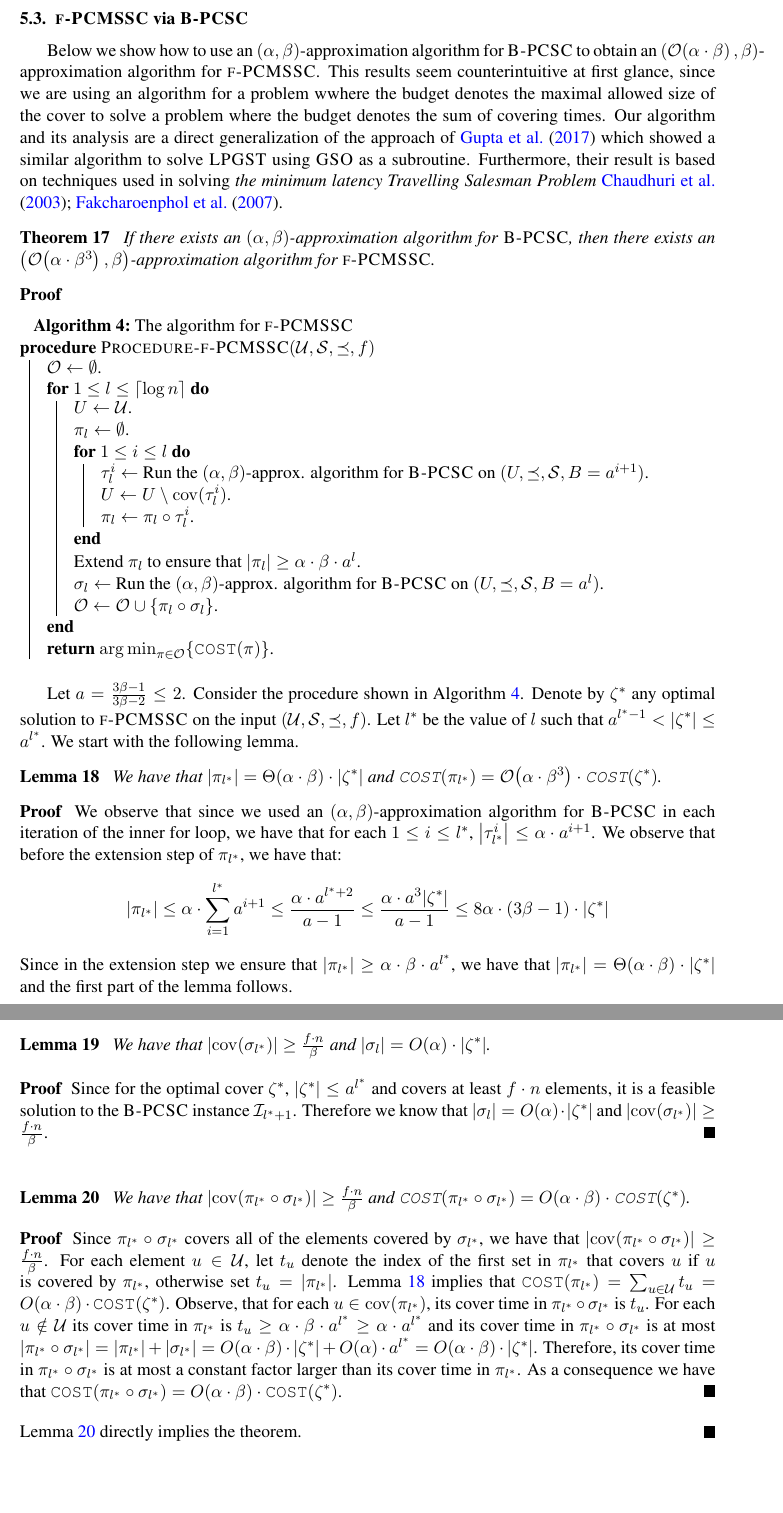
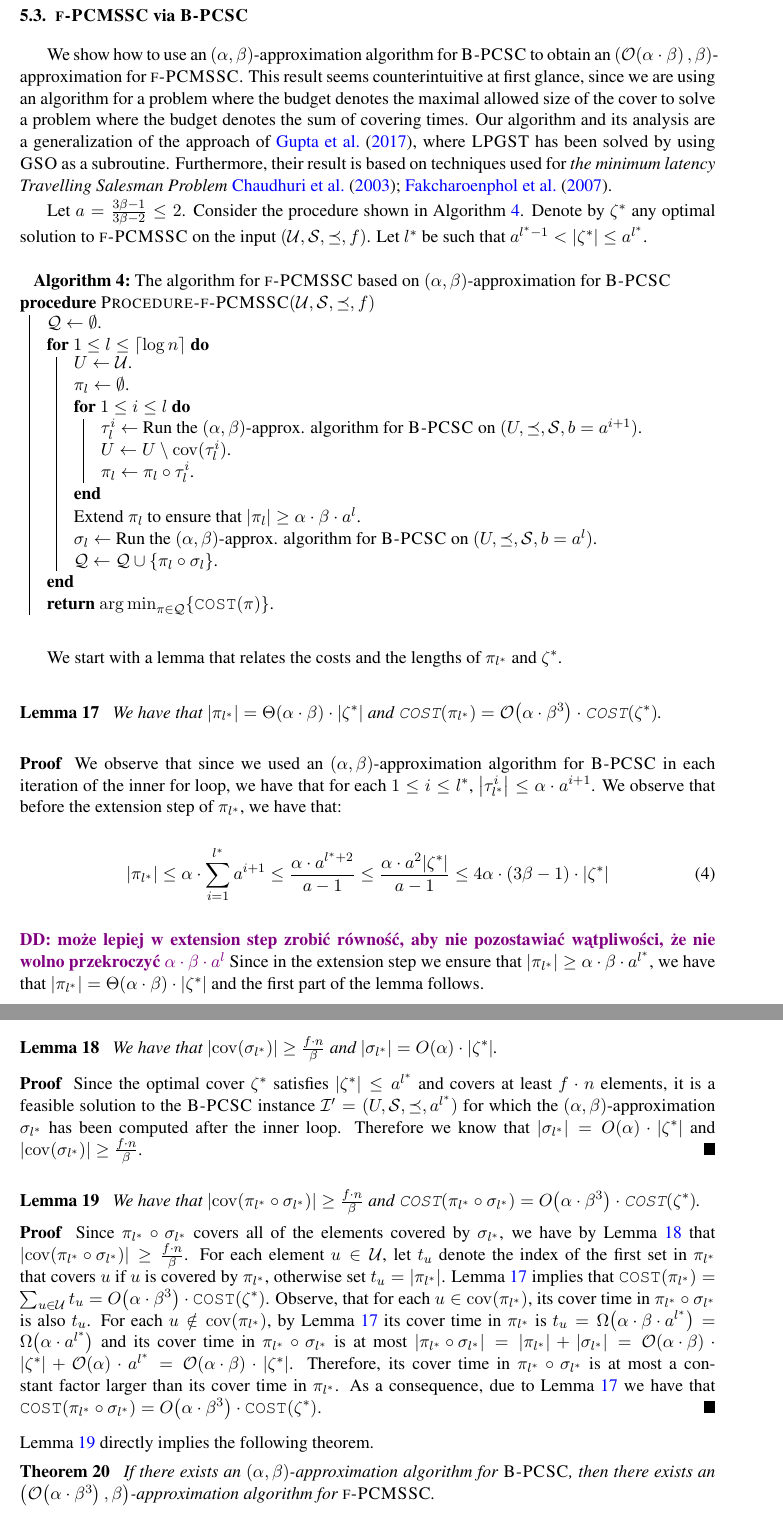
Before and after one commit to MSzyfel/Active-Learning-and-Covering-Problems-with-Precedence, a LaTeX document (main.tex, which reads pseudocodes/f_PCMSSC.tex, sections/set_covering_with_constrainst.tex): two parts of pages 19 and 21 of 39, joined at a grey line, cut so that both start at the same text, the shorter picture padded with empty space. Compiled offline with pdfLaTeX.

Commit message:
Sec.5.3 checked

```diff
--- a/main.tex
+++ b/main.tex
@@ -5,6 +5,7 @@
 % amsmath, amssymb, natbib, graphicx, url, algorithm2e
 
 \usepackage{indentfirst}
+\usepackage{graphics}
 \usepackage{tikz}
 \usetikzlibrary{shapes.geometric, arrows, positioning, decorations.pathreplacing, shadows}
 \usepackage{caption}
@@ -83,6 +84,7 @@
 \newcommand{\cU}{\mathcal{U}}
 \newcommand{\cI}{\mathcal{I}}
 \newcommand{\cG}{\mathcal{G}}
+\newcommand{\cQ}{\mathcal{Q}}
 \newcommand{\cA}{\mathcal{A}}
 \newcommand{\cZ}{\mathcal{Z}}
 \newcommand{\cO}{\mathcal{O}}
--- a/pseudocodes/f_PCMSSC.tex
+++ b/pseudocodes/f_PCMSSC.tex
@@ -1,11 +1,11 @@
 \begin{algorithm}[h]
 \DontPrintSemicolon
 \LinesNumbered
-\caption{The algorithm for $\ProblemPCMSSC$}
+\caption{The algorithm for $\ProblemPCMSSC$ based on $\br{\alpha, \beta}$-approximation for $\ProblemBPCSC$}
 \label{alg:fPCMSSC}
 \SetKwProg{Proc}{procedure}{}{}
 \Proc{$\ProcedureFPCMSSC(\cU, \cS, \preceq, f)$}{
-    $\cO\gets \emptyset$.
+    $\cQ\gets \emptyset$.
 
     \For{$1\leq l\leq \cl{\log{n}}$}{
         $U\gets \cU$.
@@ -13,7 +13,7 @@
         $\pi_l\gets \emptyset$.
 
         \For{$1\leq i\leq l$}{
-            $\tau_l^i\gets $ Run the $\br{\alpha, \beta}$-approx. algorithm for $\ProblemBPCSC$ on $(U, \preceq, \cS, B=a^{i+1})$.
+            $\tau_l^i\gets $ Run the $\br{\alpha, \beta}$-approx. algorithm for $\ProblemBPCSC$ on $(U, \preceq, \cS, \budget=a^{i+1})$.
 
             $U \gets U \setminus \cov(\tau_l^i)$.
 
@@ -22,10 +22,10 @@
 
         Extend $\pi_l$ to ensure that $\spr{\pi_l} \geq \alpha\cdot \beta\cdot a^l$.
 
-        $\sigma_l \gets $ Run the $\br{\alpha, \beta}$-approx. algorithm for $\ProblemBPCSC$ on $(U, \preceq, \cS, B=a^l)$.
+        $\sigma_l \gets $ Run the $\br{\alpha, \beta}$-approx. algorithm for $\ProblemBPCSC$ on $(U, \preceq, \cS, \budget=a^l)$.
 
-        $\cO \gets \cO \cup \brc{\pi_l \circ \sigma_l}$.
+        $\cQ \gets \cQ \cup \brc{\pi_l \circ \sigma_l}$.
     }
-    \Return $\argmin_{\pi\in \cO} \brc{\COST(\pi)}$.
+    \Return $\argmin_{\pi\in \cQ} \brc{\COST(\pi)}$.
 }
 \end{algorithm}
--- a/sections/set_covering_with_constrainst.tex
+++ b/sections/set_covering_with_constrainst.tex
@@ -169,25 +169,25 @@ Additionally, observe that if one has an $\br{\alpha, \beta}$-approximation algo
     If there exists an $(\alpha,\beta)$-approximation algorithm for $\ProblemBPCSC$, then there exists an $(\alpha,\beta)$-approximation algorithm for $\ProblemPCSC$.
 \end{corollary}
 
+
 \subsection{$\ProblemPCMSSC$ via $\ProblemBPCSC$} \label{subsection:PCMSSC}
-Below we show how to use an $(\alpha,\beta)$-approximation algorithm for $\ProblemBPCSC$ to obtain an $\br{\cO\br{\alpha\cdot\beta}, \beta}$-approximation algorithm for $\ProblemPCMSSC$. This results seem counterintuitive at first glance, since we are using an algorithm for a problem wwhere the budget denotes the maximal allowed size of the cover to solve a problem where the budget denotes the sum of covering times. Our algorithm and its analysis are a direct generalization of the approach of \cite{ApproxAlgsForOptDTsAndAdapTSPProblems} which showed a similar algorithm to solve $\ProblemLPGST$ using $\ProblemGSO$ as a subroutine. Furthermore, their result is based on techniques used in solving \textit{the minimum latency Travelling Salesman Problem} \cite{PathsTreesMinimumLatencyTours,KTravelingRepairmenProblem}.
-\begin{theorem}\label{thm:BPCSC-to-PCMSSC}
-    If there exists an $(\alpha,\beta)$-approximation algorithm for $\ProblemBPCSC$, then there exists an $\br{\cO\br{\alpha\cdot\beta^3}, \beta}$-approximation algorithm for $\ProblemPCMSSC$.
-\end{theorem}
-\begin{proof}
-    \input{pseudocodes/f_PCMSSC.tex}
-    Let $a=\frac{3\beta-1}{3\beta-2}\leq 2$.
-    Consider the procedure shown in Algorithm~\ref{alg:fPCMSSC}.
-    Denote by $\zeta^*$ any optimal solution to $\ProblemPCMSSC$ on the input $(\cU, \cS, \preceq, f)$.
-    Let $l^*$ be the value of $l$ such that $a^{l^*-1} < \spr{\zeta^*} \leq a^{l^*}$.  We start with the following lemma.
+We show how to use an $(\alpha,\beta)$-approximation algorithm for $\ProblemBPCSC$ to obtain an $\br{\bigo\br{\alpha\cdot\beta}, \beta}$-approximation for $\ProblemPCMSSC$. This result seems counterintuitive at first glance, since we are using an algorithm for a problem where the budget denotes the maximal allowed size of the cover to solve a problem where the budget denotes the sum of covering times. Our algorithm and its analysis are a generalization of the approach of \cite{ApproxAlgsForOptDTsAndAdapTSPProblems}, where $\ProblemLPGST$ has been solved by using $\ProblemGSO$ as a subroutine. Furthermore, their result is based on techniques used for \textit{the minimum latency Travelling Salesman Problem} \cite{PathsTreesMinimumLatencyTours,KTravelingRepairmenProblem}.
+
+Let $a=\frac{3\beta-1}{3\beta-2}\leq 2$.
+Consider the procedure shown in Algorithm~\ref{alg:fPCMSSC}.
+Denote by $\zeta^*$ any optimal solution to $\ProblemPCMSSC$ on the input $(\cU, \cS, \preceq, f)$.
+Let $l^*$ be such that $a^{l^*-1} < \spr{\zeta^*} \leq a^{l^*}$.
+\input{pseudocodes/f_PCMSSC.tex}
+We start with a lemma that relates the costs and the lengths of $\pi_{l^*}$ and $\zeta^*$.
     \begin{lemma}\label{lem:pi-spread-cost}
-        We have that $\spr{\pi_{l^*}} = \Theta\br{\alpha \cdot \beta}\cdot \spr{\zeta^*}$ and $\COST\br{\pi_{l^*}} = \cO\br{\alpha\cdot\beta^3}\cdot \COST\br{\zeta^*}$.
+        We have that $\spr{\pi_{l^*}} = \Theta\br{\alpha \cdot \beta}\cdot \spr{\zeta^*}$ and $\COST\br{\pi_{l^*}} = \bigo\br{\alpha\cdot\beta^3}\cdot \COST\br{\zeta^*}$.
     \end{lemma}
     \begin{proof}
         We observe that since we used an $\br{\alpha, \beta}$-approximation algorithm for $\ProblemBPCSC$ in each iteration of the inner for loop, we have that for each $1\leq i\leq l^*$, $\spr{\tau_{l^*}^i} \leq \alpha \cdot a^{i+1}$. We observe that before the extension step of $\pi_{l^*}$, we have that:
-        $$
-        \spr{\pi_{l^*}} \leq \alpha\cdot \sum_{i=1}^{l^*} a^{i+1}\leq \frac{\alpha\cdot a^{l^*+2}}{a-1}\leq \frac{\alpha\cdot a^{3}\spr{\zeta^*}}{a-1}\leq8\alpha\cdot \br{3\beta-1}\cdot\spr{\zeta^*}
-        $$
+        \begin{equation} \label{eq:pi}
+        \spr{\pi_{l^*}} \leq \alpha\cdot \sum_{i=1}^{l^*} a^{i+1}\leq \frac{\alpha\cdot a^{l^*+2}}{a-1}\leq \frac{\alpha\cdot a^{2}\spr{\zeta^*}}{a-1}\leq4\alpha\cdot \br{3\beta-1}\cdot\spr{\zeta^*}
+        \end{equation}
+        \DD{DD: może lepiej w extension step zrobić równość, aby nie pozostawiać wątpliwości, że nie wolno przekroczyć $\alpha\cdot \beta\cdot a^{l}$}
         Since in the extension step we ensure that $\spr{\pi_{l^*}} \geq \alpha\cdot \beta\cdot a^{l^*}$, we have that $\spr{\pi_{l^*}} = \Theta\br{\alpha \cdot \beta}\cdot \spr{\zeta^*}$ and the first part of the lemma follows.
 
         For every $i\in [l^*]$, denote $n_i^*=\spr{\cov\br{\prefix{\zeta^*}{a^{i}}}}$ and note that $n_{l^*}^* = \spr{\cov\br{\zeta^*}}$. Similarly, for every $i\in [l^*]$ let $n_i=\spr{\cov\br{\tau_{l^*}^1\circ\dots\circ \tau_{l^*}^i}}$. Additionally, define $n_0=n_0^*=0$. We have:
@@ -245,22 +247,31 @@ Below we show how to use an $(\alpha,\beta)$-approximation algorithm for $\Probl
         \end{align*}
         The lemma follows.
     \end{proof}
+
     \begin{lemma}\label{lem:sigma-coverage}
-        We have that $\spr{\cov\br{\sigma_{l^*}}} \geq \frac{f\cdot n}{\beta}$ and $\spr{\sigma_{l}} = O\br{\alpha}\cdot \spr{\zeta^*}$.
+        We have that $\spr{\cov\br{\sigma_{l^*}}} \geq \frac{f\cdot n}{\beta}$ and $\spr{\sigma_{l^*}} = O\br{\alpha}\cdot \spr{\zeta^*}$.
     \end{lemma}
     \begin{proof}
-        Since for the optimal cover $\zeta^*$, $\spr{\zeta^*}\leq a^{l^*}$ and covers at least $f\cdot n$ elements, it is a feasible solution to the $\ProblemBPCSC$ instance $\cI_{l^*+1}$. Therefore we know that $\spr{\sigma_{l}} = O\br{\alpha}\cdot \spr{\zeta^*}$ and $\spr{\cov\br{\sigma_{l^*}}} \geq \frac{f\cdot n}{\beta}$.
+        Since the optimal cover $\zeta^*$ satisfies $\spr{\zeta^*}\leq a^{l^*}$ and covers at least $f\cdot n$ elements, it is a feasible solution to the $\ProblemBPCSC$ instance $\cI'=(U,\cS,\preceq,a^{l^*})$ for which the $(\alpha,\beta)$-approximation $\sigma_{l^*}$ has been computed after the inner loop.
+        Therefore we know that $\spr{\sigma_{l^*}} = O\br{\alpha}\cdot \spr{\zeta^*}$ and $\spr{\cov\br{\sigma_{l^*}}} \geq \frac{f\cdot n}{\beta}$.
     \end{proof}
     \begin{lemma}\label{lem:combined-coverage-cost}
-        We have that $\spr{\cov\br{\pi_{l^*} \circ \sigma_{l^*}}}\geq \frac{f\cdot n}{\beta}$ and $\COST\br{\pi_{l^*} \circ \sigma_{l^*}} = O\br{\alpha\cdot\beta}\cdot \COST\br{\zeta^*}$.
+        We have that $\spr{\cov\br{\pi_{l^*} \circ \sigma_{l^*}}}\geq \frac{f\cdot n}{\beta}$ and $\COST\br{\pi_{l^*} \circ \sigma_{l^*}} = O\br{\alpha\cdot\beta^3}\cdot \COST\br{\zeta^*}$.
     \end{lemma}
     \begin{proof}
-        Since $\pi_{l^*} \circ \sigma_{l^*}$ covers all of the elements covered by $\sigma_{l^*}$, we have that $\spr{\cov\br{\pi_{l^*} \circ \sigma_{l^*}}}\geq \frac{f\cdot n}{\beta}$. For each element $u\in\cU$, let $t_u$ denote the index of the first set in $\pi_{l^*}$ that covers $u$ if $u$ is covered by $\pi_{l^*}$, otherwise set $t_u=\spr{\pi_{l^*}}$. Lemma \ref{lem:pi-spread-cost} implies that $\COST\br{\pi_{l^*}}=\sum_{u\in\cU} t_u = O\br{\alpha\cdot\beta}\cdot \COST\br{\zeta^*}$. Observe, that for each $u\in\cov\br{\pi_{l^*}}$, its cover time in $\pi_{l^*} \circ \sigma_{l^*}$ is $t_u$. For each $u\notin\cU$ its cover time in $\pi_{l^*}$ is $t_u\geq \alpha\cdot\beta\cdot a^{l^*}\geq \alpha\cdot a^{l^*}$ and its cover time in $\pi_{l^*} \circ \sigma_{l^*}$ is at most $\spr{\pi_{l^*} \circ \sigma_{l^*}}=\spr{\pi_{l^*}} + \spr{\sigma_{l^*}} = O\br{\alpha\cdot\beta}\cdot \spr{\zeta^*} + O\br{\alpha}\cdot a^{l^*} = O\br{\alpha\cdot\beta}\cdot \spr{\zeta^*}$. Therefore, its cover time in $\pi_{l^*} \circ \sigma_{l^*}$ is at most a constant factor larger than its cover time in $\pi_{l^*}$. As a consequence we have that $\COST\br{\pi_{l^*} \circ \sigma_{l^*}} = O\br{\alpha\cdot\beta}\cdot \COST\br{\zeta^*}$.
+        Since $\pi_{l^*} \circ \sigma_{l^*}$ covers all of the elements covered by $\sigma_{l^*}$, we have by Lemma~\ref{lem:sigma-coverage} that $\spr{\cov\br{\pi_{l^*} \circ \sigma_{l^*}}}\geq \frac{f\cdot n}{\beta}$.
+        For each element $u\in\cU$, let $t_u$ denote the index of the first set in $\pi_{l^*}$ that covers $u$ if $u$ is covered by $\pi_{l^*}$, otherwise set $t_u=\spr{\pi_{l^*}}$.
+        Lemma \ref{lem:pi-spread-cost} implies that $\COST\br{\pi_{l^*}}=\sum_{u\in\cU} t_u = O\br{\alpha\cdot\beta^3}\cdot \COST\br{\zeta^*}$.
+        Observe, that for each $u\in\cov\br{\pi_{l^*}}$, its cover time in $\pi_{l^*} \circ \sigma_{l^*}$ is also $t_u$.
+        For each $u\notin\cov\br{\pi_{l^*}}$, by Lemma~\ref{lem:pi-spread-cost} its cover time in $\pi_{l^*}$ is $t_u=\Omega\br{ \alpha\cdot\beta\cdot a^{l^*}}=\Omega\br{\alpha\cdot a^{l^*}}$ and its cover time in $\pi_{l^*} \circ \sigma_{l^*}$ is at most $\spr{\pi_{l^*} \circ \sigma_{l^*}}=\spr{\pi_{l^*}} + \spr{\sigma_{l^*}} = \bigo\br{\alpha\cdot\beta}\cdot \spr{\zeta^*} + \bigo\br{\alpha}\cdot a^{l^*} = \bigo\br{\alpha\cdot\beta}\cdot \spr{\zeta^*}$.
+        Therefore, its cover time in $\pi_{l^*} \circ \sigma_{l^*}$ is at most a constant factor larger than its cover time in $\pi_{l^*}$.
+        As a consequence, due to Lemma~\ref{lem:pi-spread-cost} we have that $\COST\br{\pi_{l^*} \circ \sigma_{l^*}} = O\br{\alpha\cdot\beta^3}\cdot \COST\br{\zeta^*}$.
     \end{proof}
-    Lemma \ref{lem:combined-coverage-cost} directly implies the theorem.
-\end{proof}
-
-It should be noted, that in all of our algorithms we will have $\beta=\cO\br{1}$, thus yielding an $\br{\cO\br{\alpha}, \cO\br{1}}$-approximation algorithm for $\ProblemPCMSSC$.
+Lemma \ref{lem:combined-coverage-cost} directly implies the following theorem.
+\begin{theorem}\label{thm:BPCSC-to-PCMSSC}
+    If there exists an $(\alpha,\beta)$-approximation algorithm for $\ProblemBPCSC$, then there exists an $\br{\bigo\br{\alpha\cdot\beta^3}, \beta}$-approximation algorithm for $\ProblemPCMSSC$.
+\end{theorem}
+It should be noted that in all cases when we use Theorem~\ref{thm:BPCSC-to-PCMSSC} we will have $\beta=\bigo\br{1}$, thus yielding an $\br{\bigo\br{\alpha}, \bigo\br{1}}$-approximation algorithm for $\ProblemPCMSSC$.
 
 \subsection{Special cases of the precedence constraints} \label{subsection:SpecialCases}
 \begin{theorem}\label{thm:BPCSC-inforest}
```
Also changed, not shown: sections/hardness.tex (+1 -1 lines), sections/set_covering_with_constrainst.tex (20 more changed lines).
